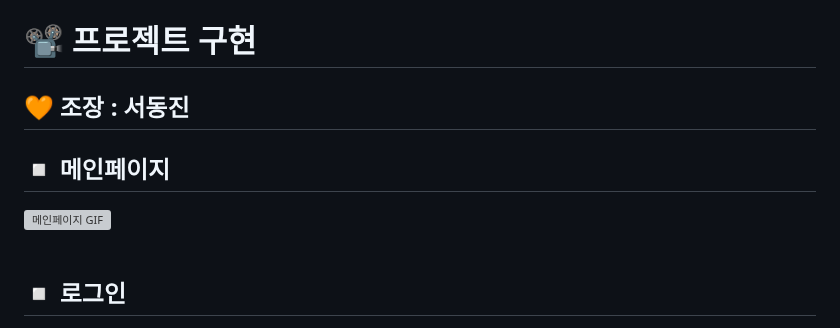
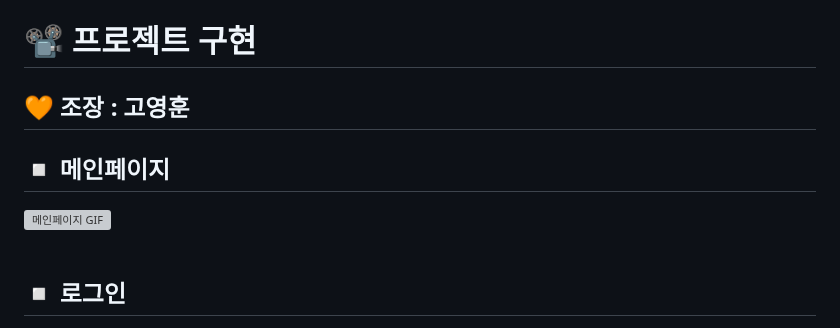
Before and after one commit to kyh0576/threeStar, a Markdown page: README.md, the part around one of its changes. Rendered like a GitHub page; grey boxes are pictures that could not be loaded.

```diff
--- a/README.md
+++ b/README.md
@@ -90,7 +90,7 @@ ERD Cloud :
 <br/><br/><br/>
 
 # 📽 프로젝트 구현
-<h2 style="border-bottom : none">🧡 조장 : 서동진</h2>
+<h2 style="border-bottom : none">🧡 조장 : 고영훈</h2>
 
 ## ◽ 메인페이지 <br/>
 
```
Also changed, not shown: other parts of README.md (+1 -1 lines).
